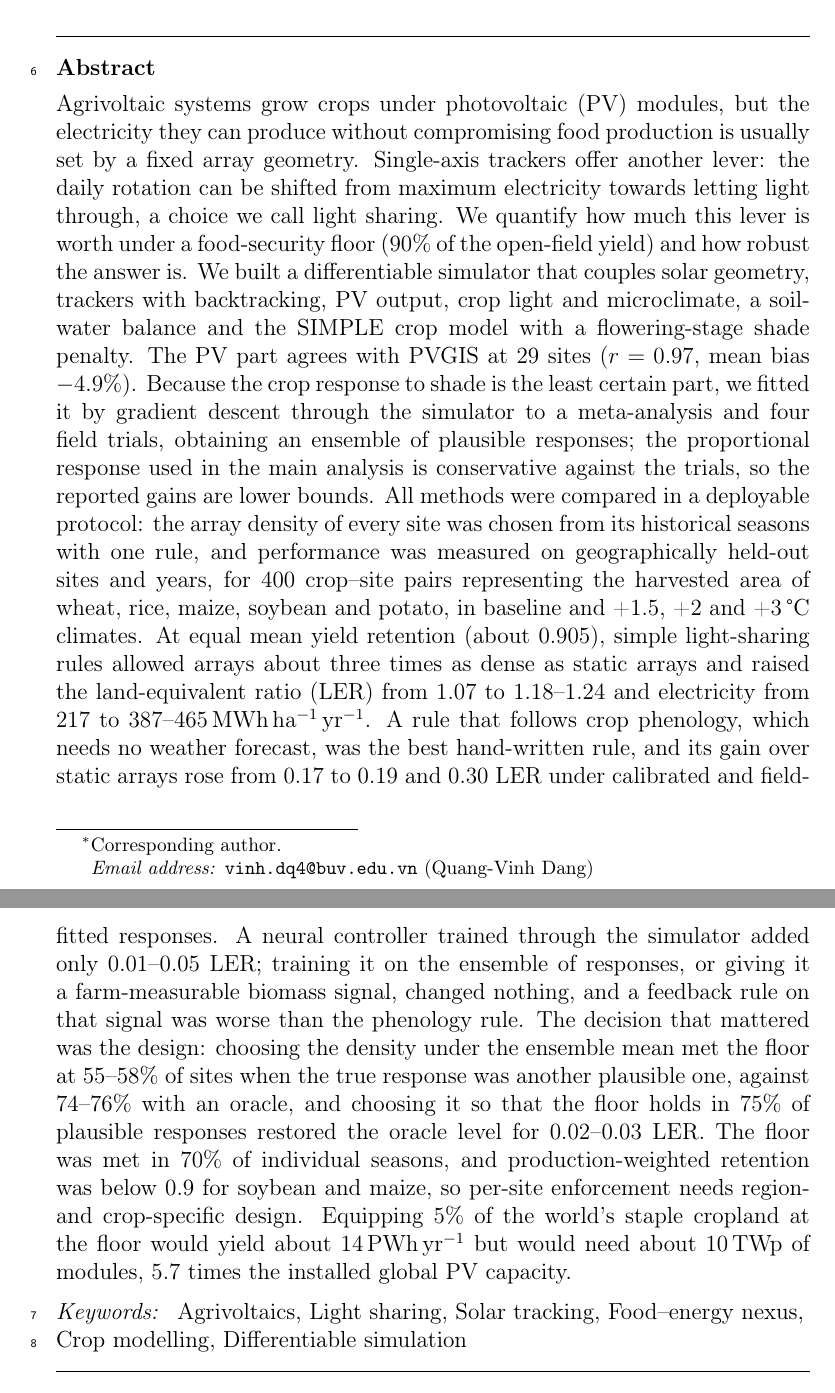
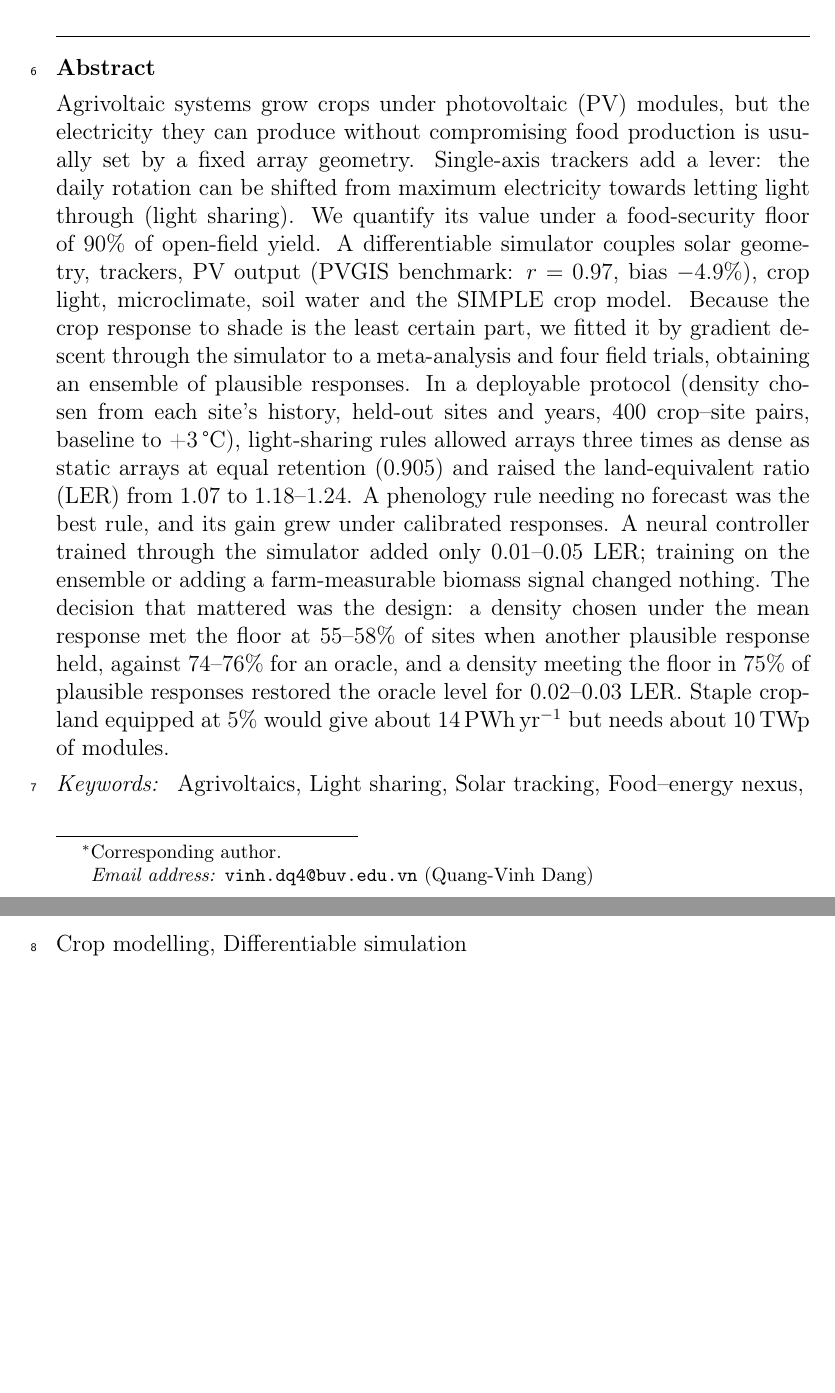
Before and after one commit to vinhqdang/Artificial-Intelligence-in-Agriculture, a LaTeX paper (agrivoltaics/manuscript/main.tex, which reads agrivoltaics/manuscript/sections/abstract.tex): two parts of pages 1 and 2 of 39, joined at a grey line, cut so that both start at the same text, the shorter picture padded with empty space. Compiled offline with pdfLaTeX.

Commit message:
Shorten abstract

```diff
--- a/agrivoltaics/manuscript/sections/abstract.tex
+++ b/agrivoltaics/manuscript/sections/abstract.tex
@@ -1,5 +1,5 @@
 \begin{abstract}
-Agrivoltaic systems grow crops under photovoltaic (PV) modules, but the electricity they can produce without compromising food production is usually set by a fixed array geometry. Single-axis trackers offer another lever: the daily rotation can be shifted from maximum electricity towards letting light through, a choice we call light sharing. We quantify how much this lever is worth under a food-security floor (90\% of the open-field yield) and how robust the answer is. We built a differentiable simulator that couples solar geometry, trackers with backtracking, PV output, crop light and microclimate, a soil-water balance and the SIMPLE crop model with a flowering-stage shade penalty. The PV part agrees with PVGIS at 29 sites ($r=0.97$, mean bias $-4.9$\%). Because the crop response to shade is the least certain part, we fitted it by gradient descent through the simulator to a meta-analysis and four field trials, obtaining an ensemble of plausible responses; the proportional response used in the main analysis is conservative against the trials, so the reported gains are lower bounds. All methods were compared in a deployable protocol: the array density of every site was chosen from its historical seasons with one rule, and performance was measured on geographically held-out sites and years, for 400 crop--site pairs representing the harvested area of wheat, rice, maize, soybean and potato, in baseline and +1.5, +2 and +3\,\textdegree C climates. At equal mean yield retention (about 0.905), simple light-sharing rules allowed arrays about three times as dense as static arrays and raised the land-equivalent ratio (LER) from 1.07 to 1.18--1.24 and electricity from 217 to 387--465\,MWh\,ha$^{-1}$\,yr$^{-1}$. A rule that follows crop phenology, which needs no weather forecast, was the best hand-written rule, and its gain over static arrays rose from 0.17 to 0.19 and 0.30 LER under calibrated and field-fitted responses. A neural controller trained through the simulator added only 0.01--0.05 LER; training it on the ensemble of responses, or giving it a farm-measurable biomass signal, changed nothing, and a feedback rule on that signal was worse than the phenology rule. The decision that mattered was the design: choosing the density under the ensemble mean met the floor at 55--58\% of sites when the true response was another plausible one, against 74--76\% with an oracle, and choosing it so that the floor holds in 75\% of plausible responses restored the oracle level for 0.02--0.03 LER. The floor was met in 70\% of individual seasons, and production-weighted retention was below 0.9 for soybean and maize, so per-site enforcement needs region- and crop-specific design. Equipping 5\% of the world's staple cropland at the floor would yield about 14\,PWh\,yr$^{-1}$ but would need about 10\,TWp of modules, 5.7 times the installed global PV capacity.
+Agrivoltaic systems grow crops under photovoltaic (PV) modules, but the electricity they can produce without compromising food production is usually set by a fixed array geometry. Single-axis trackers add a lever: the daily rotation can be shifted from maximum electricity towards letting light through (light sharing). We quantify its value under a food-security floor of 90\% of open-field yield. A differentiable simulator couples solar geometry, trackers, PV output (PVGIS benchmark: $r=0.97$, bias $-4.9$\%), crop light, microclimate, soil water and the SIMPLE crop model. Because the crop response to shade is the least certain part, we fitted it by gradient descent through the simulator to a meta-analysis and four field trials, obtaining an ensemble of plausible responses. In a deployable protocol (density chosen from each site's history, held-out sites and years, 400 crop--site pairs, baseline to +3\,\textdegree C), light-sharing rules allowed arrays three times as dense as static arrays at equal retention (0.905) and raised the land-equivalent ratio (LER) from 1.07 to 1.18--1.24. A phenology rule needing no forecast was the best rule, and its gain grew under calibrated responses. A neural controller trained through the simulator added only 0.01--0.05 LER; training on the ensemble or adding a farm-measurable biomass signal changed nothing. The decision that mattered was the design: a density chosen under the mean response met the floor at 55--58\% of sites when another plausible response held, against 74--76\% for an oracle, and a density meeting the floor in 75\% of plausible responses restored the oracle level for 0.02--0.03 LER. Staple cropland equipped at 5\% would give about 14\,PWh\,yr$^{-1}$ but needs about 10\,TWp of modules.
 \end{abstract}
 
 \begin{keyword}
```
Also changed, not shown: agrivoltaics/manuscript/main.pdf.
